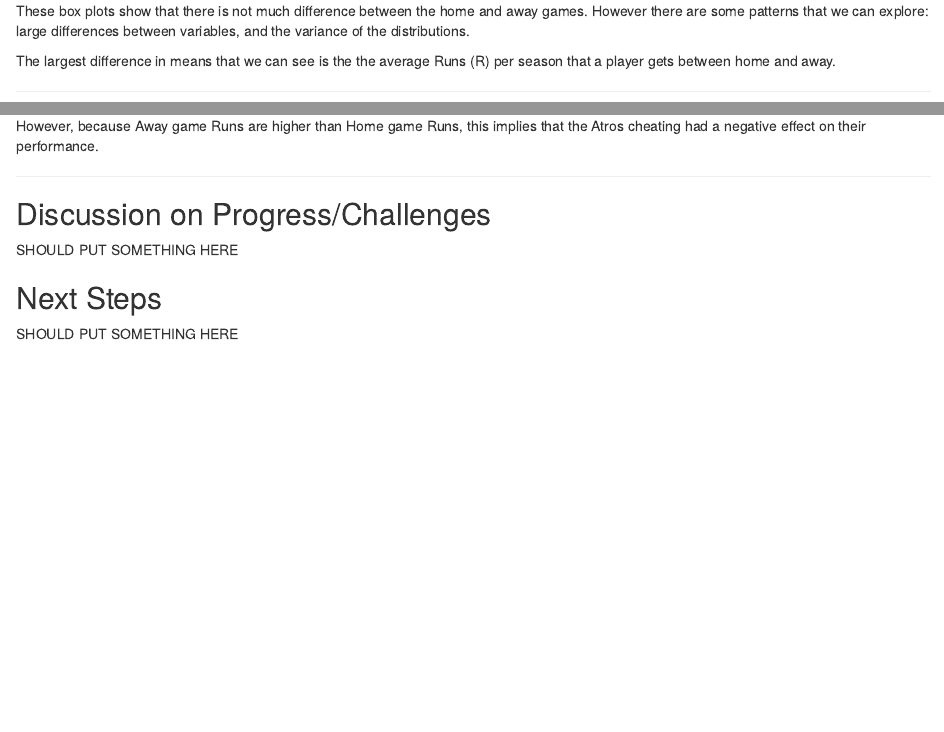
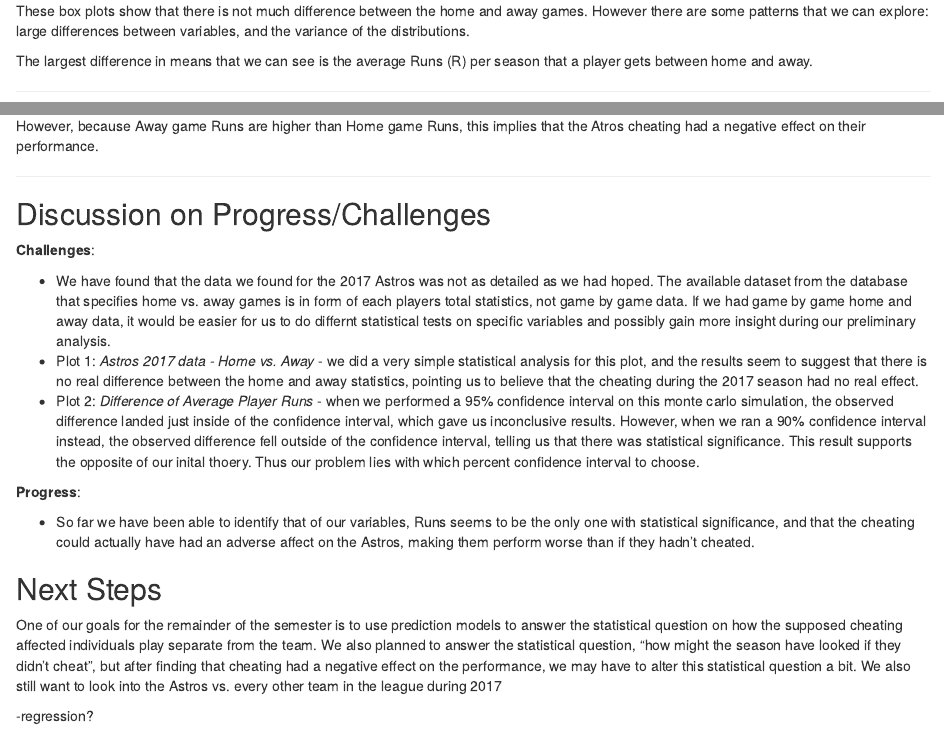
Before and after one commit to Mattc1221/Stat340FinalProject, an R Markdown document (Stat340_Final.Rmd): the page in a window 1100 px wide, from 2250 px down, and a second part further down, joined at a grey line. The pictures show the output file Stat340_Final.html that the author committed with the source, opened offline.

Commit message:
updated discussion section

```diff
--- a/Stat340_Final.Rmd
+++ b/Stat340_Final.Rmd
@@ -118,7 +119,7 @@
 
 These box plots show that there is not much difference between the home and away games. However there are some patterns that we can explore: large differences between variables, and the variance of the distributions.
 
-The largest difference in means that we can see is the the average Runs (R) per season that a player gets between home and away.
+The largest difference in means that we can see is the average Runs (R) per season that a player gets between home and away.
 
 ***
 
@@ -179,8 +180,19 @@
 
 ## Discussion on Progress/Challenges
 
-SHOULD PUT SOMETHING HERE
+
+**Challenges**:
+
++ We have found that the data we found for the 2017 Astros was not as detailed as we had hoped. The available dataset from the database that specifies home vs. away games is in form of each players total statistics, not game by game data. If we had game by game home and away data, it would be easier for us to do differnt statistical tests on specific variables and possibly gain more insight during our preliminary analysis.
++ Plot 1: *Astros 2017 data - Home vs. Away* - we did a very simple statistical analysis for this plot, and the results seem to suggest that there is no real difference between the home and away statistics, pointing us to believe that the cheating during the 2017 season had no real effect.
++ Plot 2: *Difference of Average Player Runs* - when we performed a 95% confidence interval on this monte carlo simulation, the observed difference landed just inside of the confidence interval, which gave us inconclusive results. However, when we ran a 90% confidence interval instead, the observed difference fell outside of the confidence interval, telling us that there was statistical significance. This result supports the opposite of our inital thoery. Thus our problem lies with which percent confidence interval to choose.
+
+**Progress**:
+
++ So far we have been able to identify that of our variables, Runs, seems to be the only one with statistical significance, and that the cheating could actually have had an adverse affect on the Astros, making them perform worse than if they hadn't cheated.
 
 ## Next Steps
 
-SHOULD PUT SOMETHING HERE
+One of our goals for the remainder of the semester is to use prediction models to answer the statistical question on how the supposed cheating affected individuals play separate from the team. We also planned to answer the statistical question, "how might the season have looked if they didn't cheat", but after finding that cheating had a negative effect on the performance, we may have to alter this statistical question a bit. We also still want to look into the Astros vs. every other team in the league during 2017
+
+-regression?
```
Also changed, not shown: Stat340_Final.html, Stat340_Final.Rmd (1 more changed lines), 2 other files.
